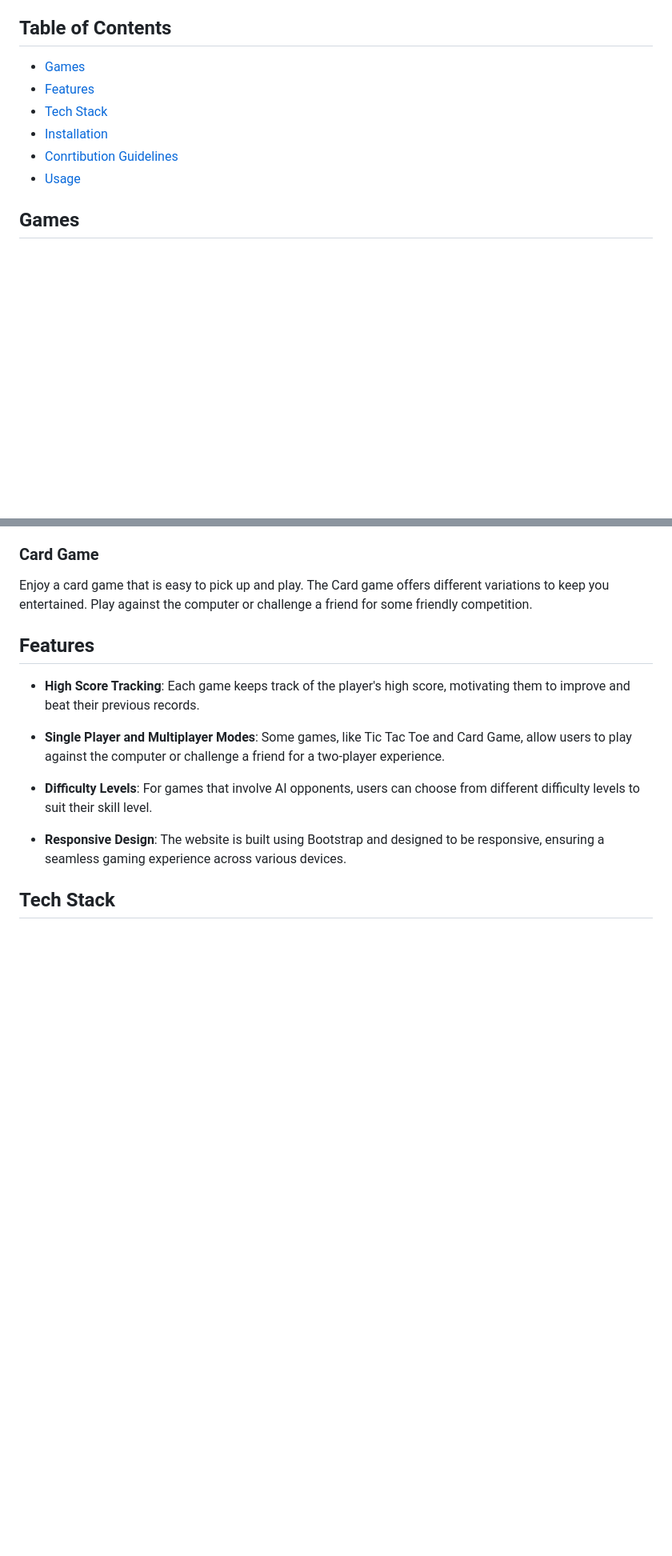
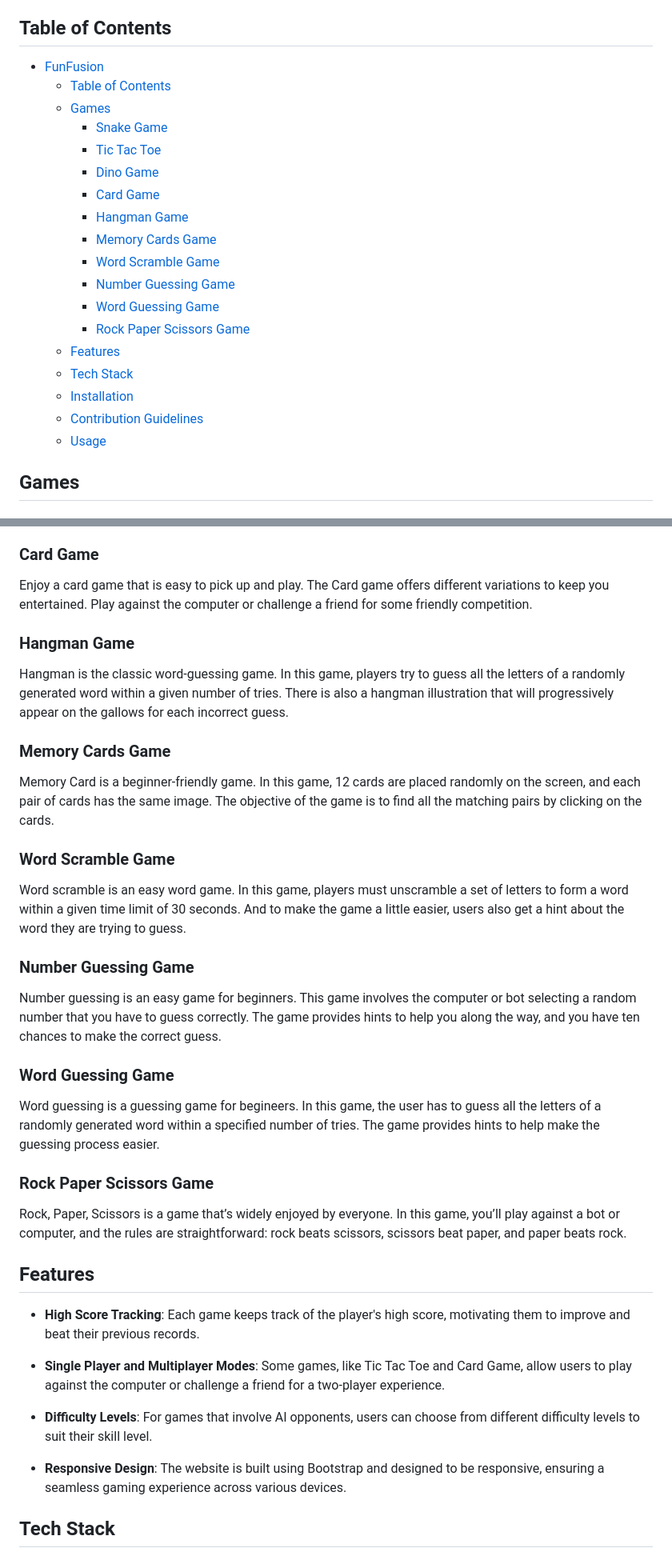
Before and after one commit to TeekshaHarish/FunFusion, a Markdown page: README.md, 2 parts joined by grey strips. Shown at 80% size. GitHub-like rendering; blank space fills up the shorter version.

```diff
--- a/README.md
+++ b/README.md
@@ -3,12 +3,24 @@ FunFusion is a fun and exciting mini-games website that offers a variety of game
 
 ## Table of Contents
 
-- [Games](#games)
-- [Features](#features)
-- [Tech Stack](#tech-stack)
-- [Installation](#installation)
-- [Conrtibution Guidelines](#contribution-guidelines)
-- [Usage](#usage)
+- [FunFusion](#funfusion)
+  - [Table of Contents](#table-of-contents)
+  - [Games](#games)
+    - [Snake Game](#snake-game)
+    - [Tic Tac Toe](#tic-tac-toe)
+    - [Dino Game](#dino-game)
+    - [Card Game](#card-game)
+    - [Hangman Game](#hangman-game)
+    - [Memory Cards Game](#memory-cards-game)
+    - [Word Scramble Game](#word-scramble-game)
+    - [Number Guessing Game](#number-guessing-game)
+    - [Word Guessing Game](#word-guessing-game)
+    - [Rock Paper Scissors Game](#rock-paper-scissors-game)
+  - [Features](#features)
+  - [Tech Stack](#tech-stack)
+  - [Installation](#installation)
+  - [Contribution Guidelines](#contribution-guidelines)
+  - [Usage](#usage)
 
 ## Games
 
@@ -27,6 +39,30 @@ Experience the endless runner fun with the Dino Game. Help the cute dinosaur jum
 ### Card Game
 
 Enjoy a card game that is easy to pick up and play. The Card game offers different variations to keep you entertained. Play against the computer or challenge a friend for some friendly competition.
+
+### Hangman Game
+
+Hangman is the classic word-guessing game. In this game, players try to guess all the letters of a randomly generated word within a given number of tries. There is also a hangman illustration that will progressively appear on the gallows for each incorrect guess.
+
+### Memory Cards Game
+
+Memory Card is a beginner-friendly game. In this game, 12 cards are placed randomly on the screen, and each pair of cards has the same image. The objective of the game is to find all the matching pairs by clicking on the cards.
+
+### Word Scramble Game
+
+Word scramble is an easy word game. In this game, players must unscramble a set of letters to form a word within a given time limit of 30 seconds. And to make the game a little easier, users also get a hint about the word they are trying to guess.
+
+### Number Guessing Game
+
+Number guessing is an easy game for beginners. This game involves the computer or bot selecting a random number that you have to guess correctly. The game provides hints to help you along the way, and you have ten chances to make the correct guess.
+
+### Word Guessing Game
+
+Word guessing is a guessing game for begineers. In this game, the user has to guess all the letters of a randomly generated word within a specified number of tries. The game provides hints to help make the guessing process easier.
+
+### Rock Paper Scissors Game
+
+Rock, Paper, Scissors is a game that’s widely enjoyed by everyone. In this game, you’ll play against a bot or computer, and the rules are straightforward: rock beats scissors, scissors beat paper, and paper beats rock.
 
 ## Features
 
```
